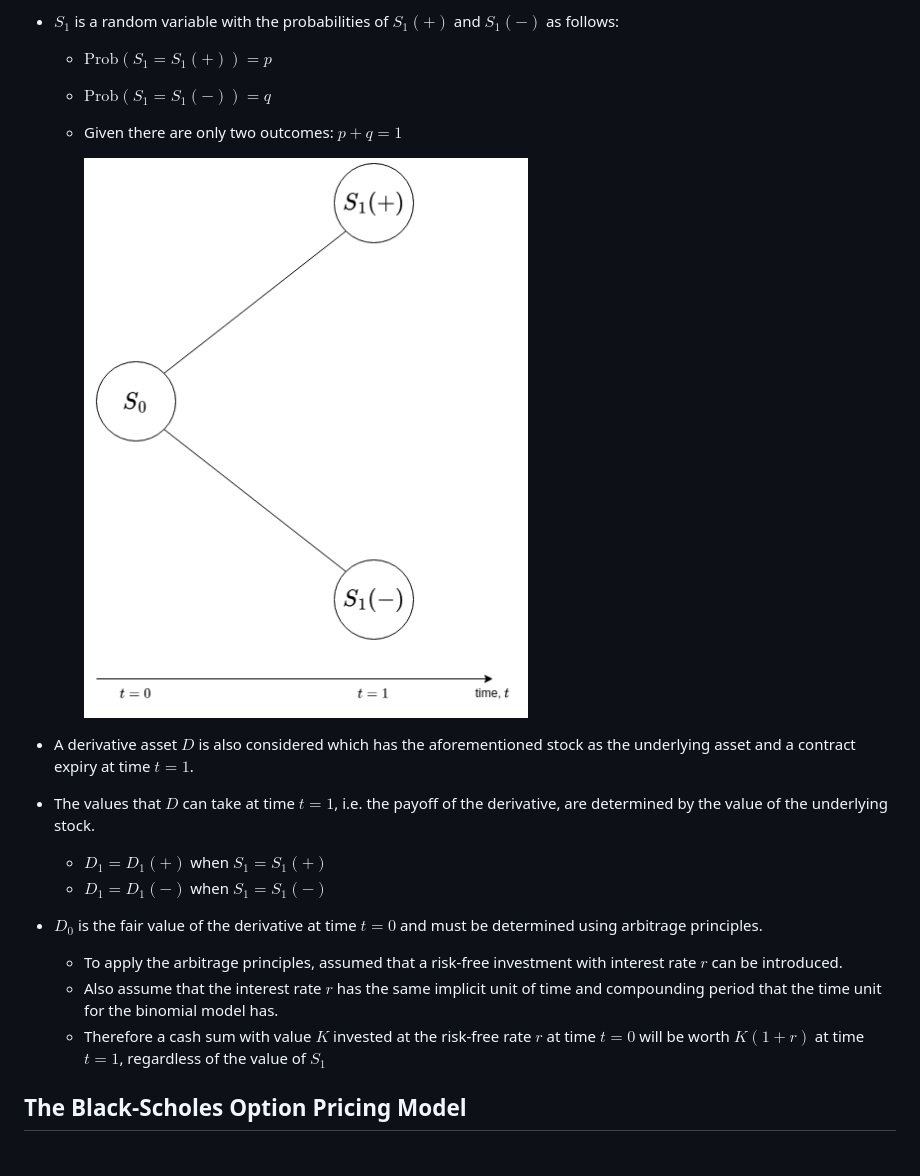
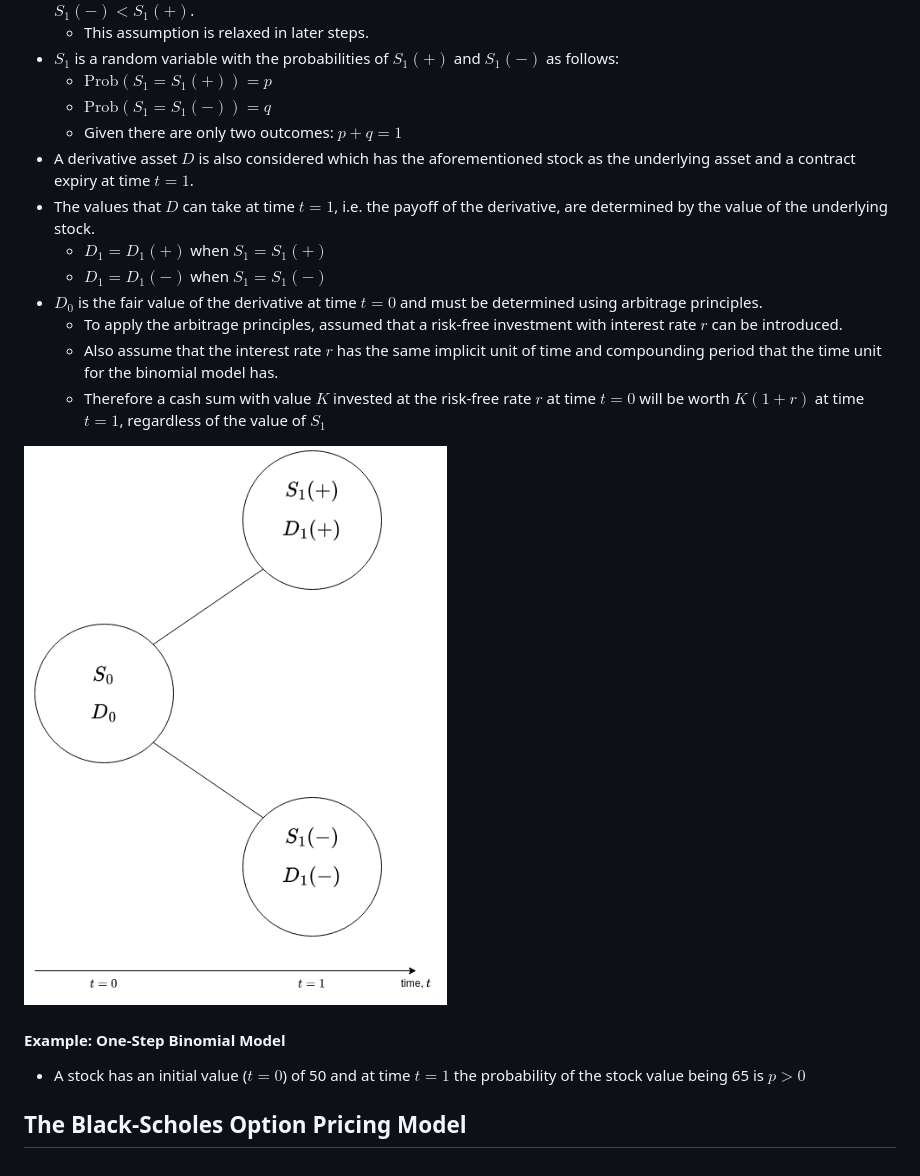
Before and after one commit to mattwalmsley/financial-modelling, a Markdown page: quant-library/documentation/9_options.md, the part around the change. Drawn GitHub-style; pictures changed too: quant-library/documentation/images/one-step-binomial-model.png.

Commit message:
Update one-step binomial.

```diff
--- a/quant-library/documentation/9_options.md
+++ b/quant-library/documentation/9_options.md
@@ -309,9 +309,6 @@ $$C(t) - P(t) = S(t) - e^{-r(T-t)}K$$
   - $\text{Prob}(S_{1}=S_{1}(+)) = p$
   - $\text{Prob}(S_{1}=S_{1}(-)) = q$
   - Given there are only two outcomes: $p + q = 1$
-
-    ![One-Step Binomial Model](images/one-step-binomial-model.png "One-Step Binomial Model")
-
 - A derivative asset $D$ is also considered which has the aforementioned stock as the underlying asset and a contract expiry at time $t=1$.
 - The values that $D$ can take at time $t=1$, i.e. the payoff of the derivative, are determined by the value of the underlying stock.
   - $D_{1} = D_{1}(+)$ when $S_{1} = S_{1}(+)$
@@ -321,4 +318,10 @@ $$C(t) - P(t) = S(t) - e^{-r(T-t)}K$$
   - Also assume that the interest rate $r$ has the same implicit unit of time and compounding period that the time unit for the binomial model has.
   - Therefore a cash sum with value $K$ invested at the risk-free rate $r$ at time $t=0$ will be worth $K(1+r)$ at time $t=1$, regardless of the value of $S_{1}$
 
+![One-Step Binomial Model](images/one-step-binomial-model.png "One-Step Binomial Model")
+
+#### Example: One-Step Binomial Model
+
+- A stock has an initial value ($t=0$) of 50 and at time $t=1$ the probability of the stock value being 65 is $p > 0$
+
 ## The Black-Scholes Option Pricing Model
```
Also changed, not shown: 1 other file.
